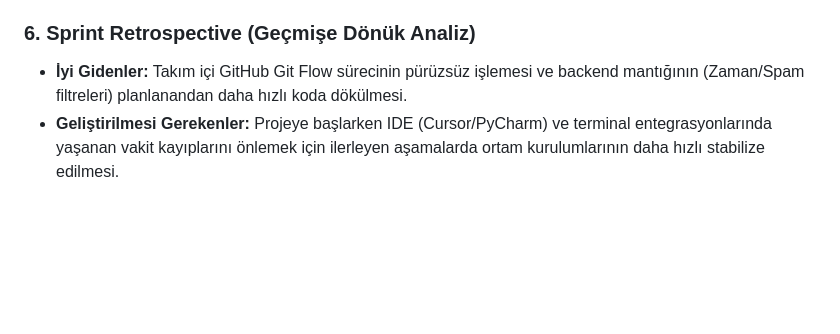
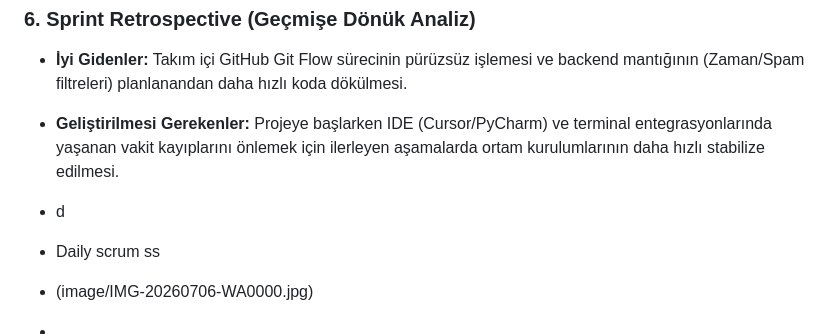
Before and after one commit to grkmh/toplu-tasima-yogunluk-tespiti-uygulamasi, a Markdown page: README.md, the part around the change. Rendered like a GitHub page; blank space fills up the shorter version.

```diff
--- a/README.md
+++ b/README.md
@@ -69,3 +69,8 @@ Takımımızın iş bölümünü ve görev durumlarını (Idea, To Do, In Progre
 ### 6. Sprint Retrospective (Geçmişe Dönük Analiz)
 *   **İyi Gidenler:** Takım içi GitHub Git Flow sürecinin pürüzsüz işlemesi ve backend mantığının (Zaman/Spam filtreleri) planlanandan daha hızlı koda dökülmesi.
 *   **Geliştirilmesi Gerekenler:** Projeye başlarken IDE (Cursor/PyCharm) ve terminal entegrasyonlarında yaşanan vakit kayıplarını önlemek için ilerleyen aşamalarda ortam kurulumlarının daha hızlı stabilize edilmesi.
+
+*   d
+*   Daily scrum ss
+*   (image/IMG-20260706-WA0000.jpg)
+*
```
